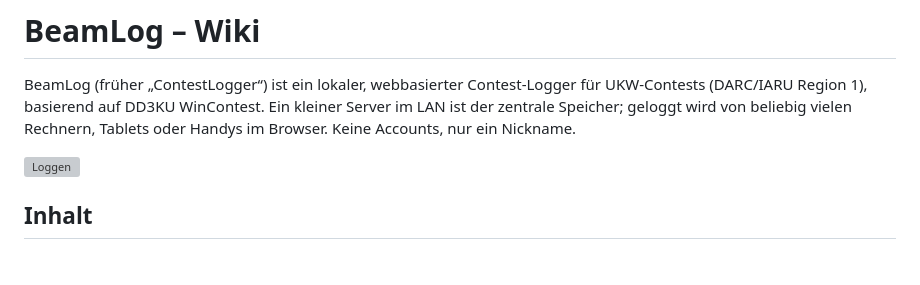
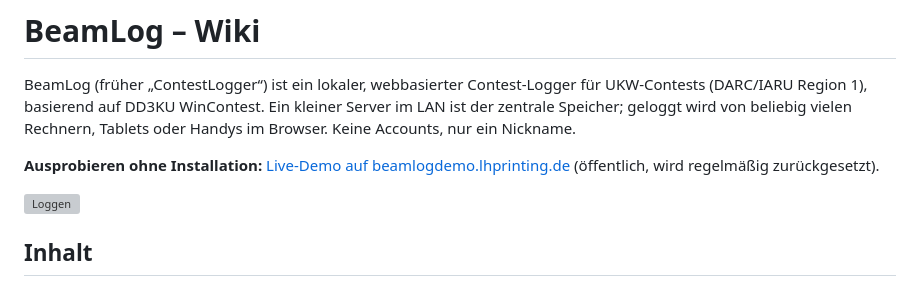
Before and after one commit to NoobKeksTV/BeamLog, a Markdown page: docs/wiki/Home.md, the part around the change. Rendered like a GitHub page; blank space fills up the shorter version; grey boxes are pictures that could not be loaded.

```diff
--- a/docs/wiki/Home.md
+++ b/docs/wiki/Home.md
@@ -1,6 +1,8 @@
 # BeamLog – Wiki
 
 BeamLog (früher „ContestLogger“) ist ein lokaler, webbasierter Contest-Logger für UKW-Contests (DARC/IARU Region 1), basierend auf DD3KU WinContest. Ein kleiner Server im LAN ist der zentrale Speicher; geloggt wird von beliebig vielen Rechnern, Tablets oder Handys im Browser. Keine Accounts, nur ein Nickname.
+
+**Ausprobieren ohne Installation:** [Live-Demo auf beamlogdemo.lhprinting.de](https://beamlogdemo.lhprinting.de/) (öffentlich, wird regelmäßig zurückgesetzt).
 
 ![Loggen](img/loggen.png)
 
```
Also changed, not shown: README.md (+45 -1 lines), docs/lh-printing/mastschelle.jpg (added), docs/lh-printing/messleitungshalter.jpg (added), docs/lh-printing/qsl-ablage.jpg (added), docs/lh-printing/wetterschutzgehaeuse.jpg (added).
